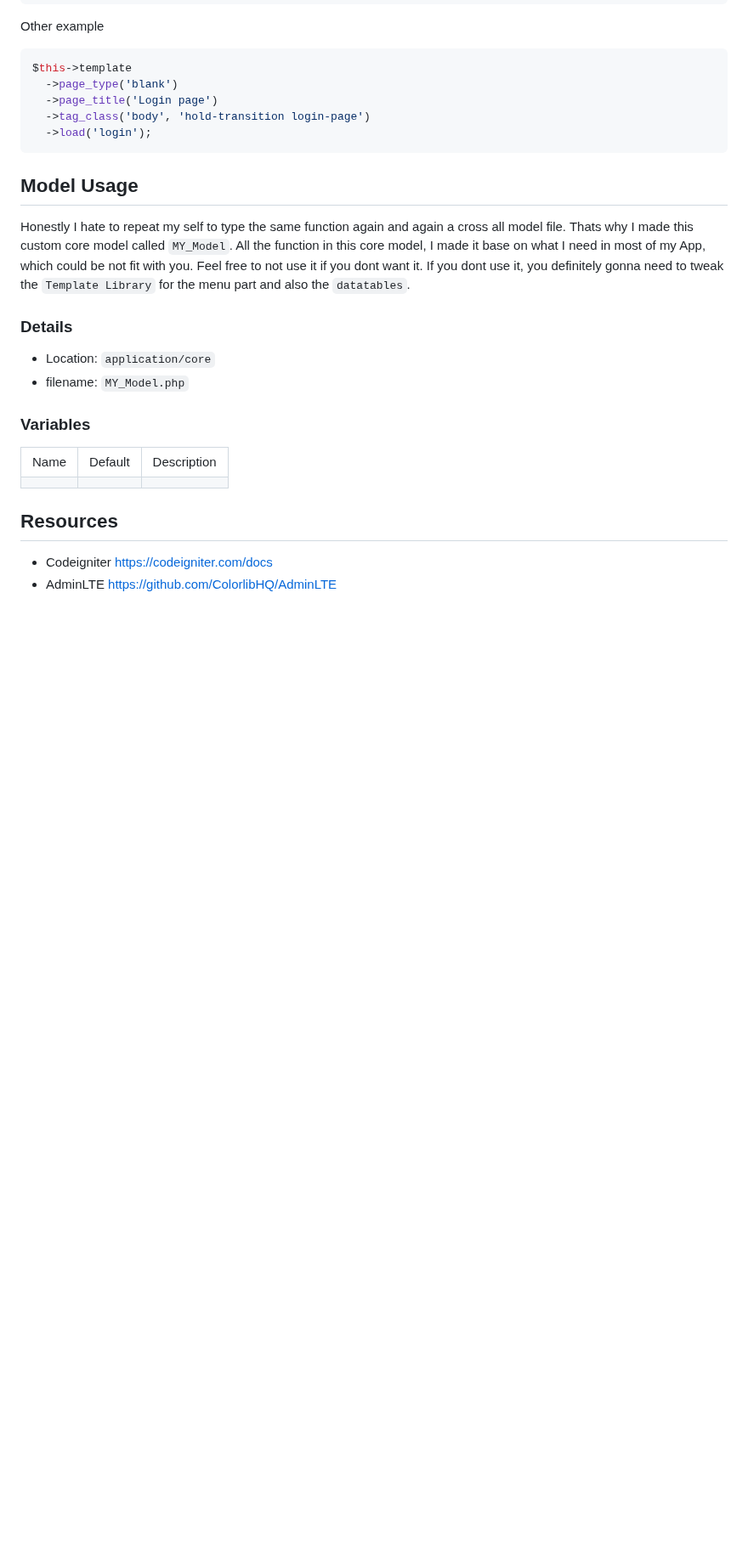
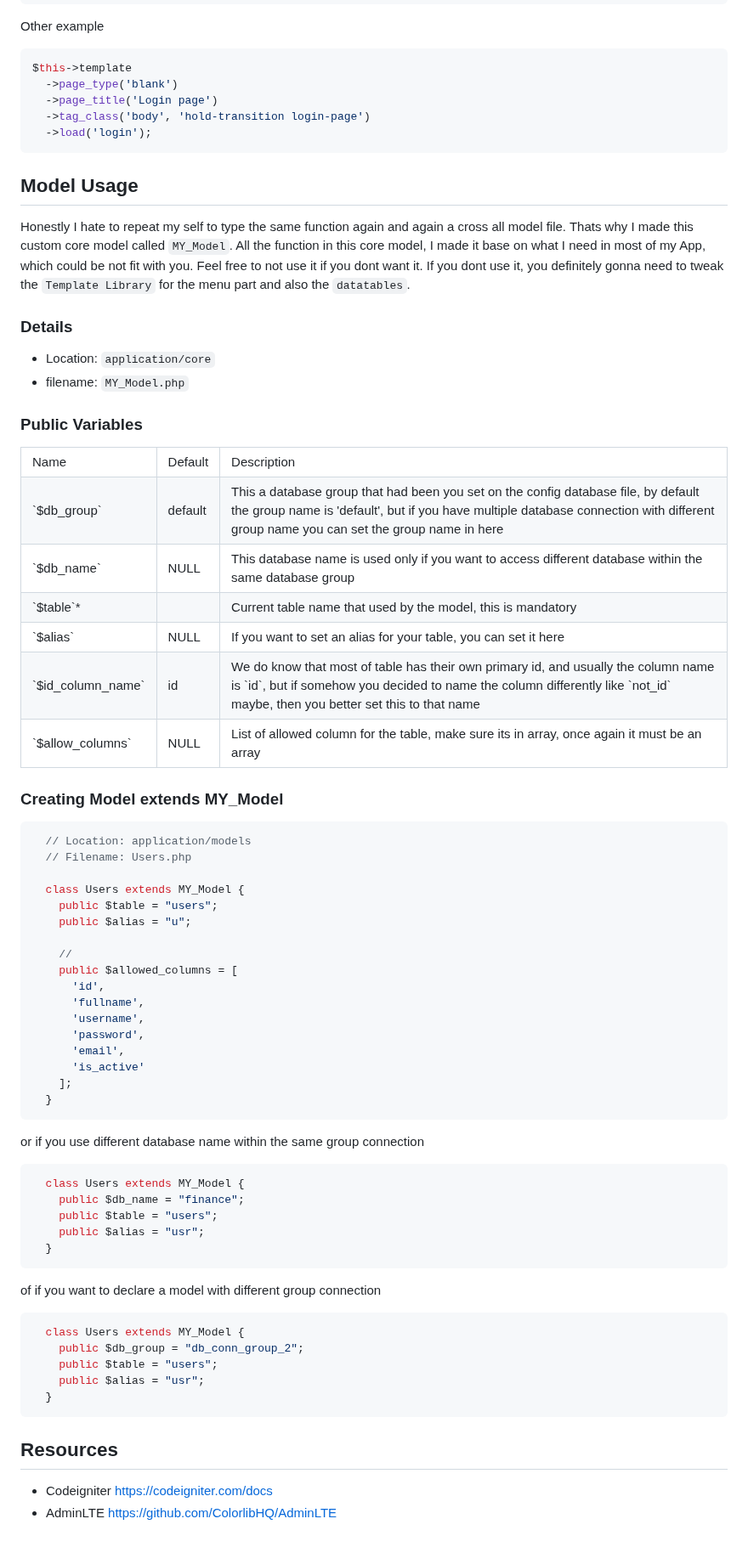
Before and after one commit to oniseven/CI3-AdminLTE, a Markdown page: README.md, the part around the change. Shown at 85% size. GitHub-like rendering; blank space fills up the shorter version.

Commit message:
Adding Documentation for Model Usage

````diff
--- a/README.md
+++ b/README.md
@@ -201,7 +201,7 @@ Honestly I hate to repeat my self to type the same function again and again a cr
 - Location: `application/core`
 - filename: `MY_Model.php`
 
-### Variables
+### Public Variables
 
 <table>
 	<tr>
@@ -210,11 +210,78 @@ Honestly I hate to repeat my self to type the same function again and again a cr
 		<td>Description</td>
 	</tr>
 	<tr>
-		<td></td>
-		<td></td>
-		<td></td>
+		<td>`$db_group`</td>
+		<td>default</td>
+		<td>This a database group that had been you set on the config database file, by default the group name is 'default', but if you have multiple database connection with different group name you can set the group name in here</td>
 	</tr>
+  <tr>
+    <td>`$db_name`</td>
+    <td>NULL</td>
+    <td>This database name is used only if you want to access different database within the same database group</td>
+  </tr>
+  <tr>
+    <td>`$table`*</td>
+    <td></td>
+    <td>Current table name that used by the model, this is mandatory</td>
+  </tr>
+  <tr>
+    <td>`$alias`</td>
+    <td>NULL</td>
+    <td>If you want to set an alias for your table, you can set it here</td>
+  </tr>
+  <tr>
+    <td>`$id_column_name`</td>
+    <td>id</td>
+    <td>We do know that most of table has their own primary id, and usually the column name is `id`, but if somehow you decided to name the column differently like `not_id` maybe, then you better set this to that name</td>
+  </tr>
+  <tr>
+    <td>`$allow_columns`</td>
+    <td>NULL</td>
+    <td>List of allowed column for the table, make sure its in array, once again it must be an array</td>
+  </tr>
 </table>
+
+### Creating Model extends MY_Model
+
+```php
+  // Location: application/models
+  // Filename: Users.php
+
+  class Users extends MY_Model {
+    public $table = "users";
+    public $alias = "u";
+
+    //
+    public $allowed_columns = [
+      'id',
+      'fullname',
+      'username',
+      'password',
+      'email',
+      'is_active'
+    ];
+  }
+```
+
+or if you use different database name within the same group connection
+
+```php
+  class Users extends MY_Model {
+    public $db_name = "finance";
+    public $table = "users";
+    public $alias = "usr";
+  }
+```
+
+of if you want to declare a model with different group connection
+
+```php
+  class Users extends MY_Model {
+    public $db_group = "db_conn_group_2";
+    public $table = "users";
+    public $alias = "usr";
+  }
+```
 
 ## Resources
 
````
